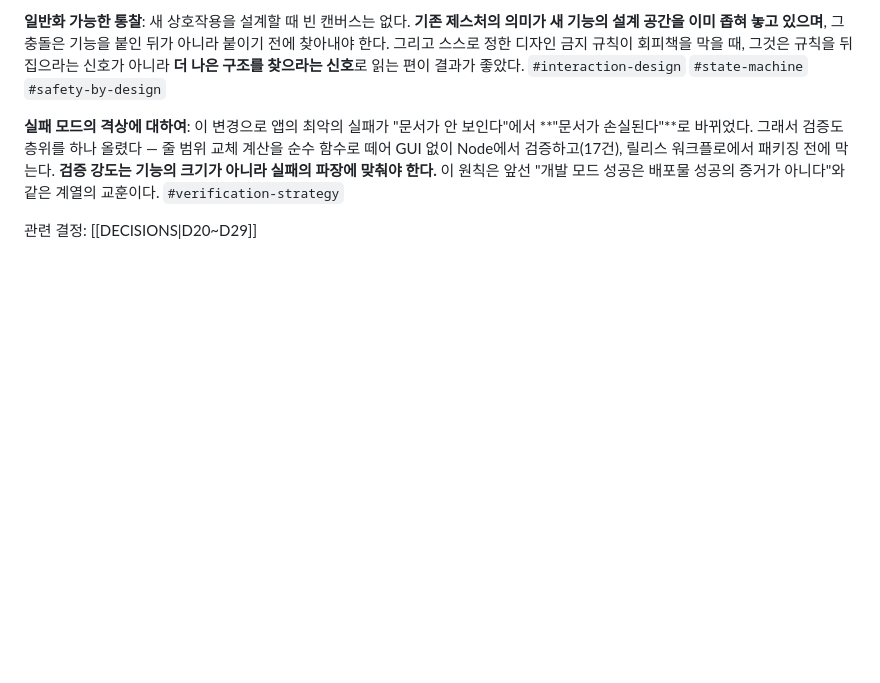
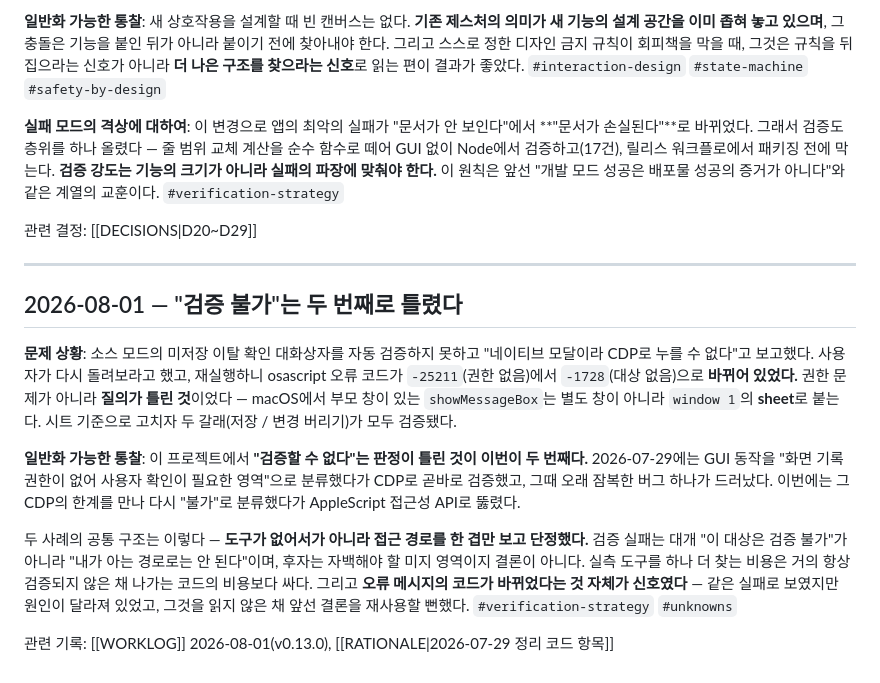
Before and after one commit to KIMHeeKwon/MD-Viewer, a Markdown page: docs/RATIONALE.md, the part around the change. Rendered like a GitHub page; blank space fills up the shorter version.

Commit message:
docs: 미저장 이탈 대화상자 검증 완료 기록
macOS에서 부모 창이 있는 showMessageBox는 별도 창이 아니라 sheet로 붙는다.
시트 기준 AppleScript로 저장/변경 버리기 두 갈래를 모두 실측 검증했다.

Co-Authored-By: Claude Opus 5 <noreply@anthropic.com>

```diff
--- a/docs/RATIONALE.md
+++ b/docs/RATIONALE.md
@@ -192,3 +192,27 @@ GUI가 하나도 적용이 되지 않았다"고 신고했다. **v0.1.0부터 v0.
 `#verification-strategy`
 
 관련 결정: [[DECISIONS|D20~D29]]
+
+---
+
+## 2026-08-01 — "검증 불가"는 두 번째로 틀렸다
+
+**문제 상황**: 소스 모드의 미저장 이탈 확인 대화상자를 자동 검증하지 못하고 "네이티브 모달이라
+CDP로 누를 수 없다"고 보고했다. 사용자가 다시 돌려보라고 했고, 재실행하니 osascript 오류 코드가
+`-25211`(권한 없음)에서 `-1728`(대상 없음)으로 **바뀌어 있었다.** 권한 문제가 아니라
+**질의가 틀린 것**이었다 — macOS에서 부모 창이 있는 `showMessageBox`는 별도 창이 아니라
+`window 1`의 **sheet**로 붙는다. 시트 기준으로 고치자 두 갈래(저장 / 변경 버리기)가 모두 검증됐다.
+
+**일반화 가능한 통찰**: 이 프로젝트에서 **"검증할 수 없다"는 판정이 틀린 것이 이번이 두 번째다.**
+2026-07-29에는 GUI 동작을 "화면 기록 권한이 없어 사용자 확인이 필요한 영역"으로 분류했다가
+CDP로 곧바로 검증했고, 그때 오래 잠복한 버그 하나가 드러났다. 이번에는 그 CDP의 한계를 만나
+다시 "불가"로 분류했다가 AppleScript 접근성 API로 뚫렸다.
+
+두 사례의 공통 구조는 이렇다 — **도구가 없어서가 아니라 접근 경로를 한 겹만 보고 단정했다.**
+검증 실패는 대개 "이 대상은 검증 불가"가 아니라 "내가 아는 경로로는 안 된다"이며, 후자는
+자백해야 할 미지 영역이지 결론이 아니다. 실측 도구를 하나 더 찾는 비용은 거의 항상
+검증되지 않은 채 나가는 코드의 비용보다 싸다. 그리고 **오류 메시지의 코드가 바뀌었다는 것 자체가
+신호였다** — 같은 실패로 보였지만 원인이 달라져 있었고, 그것을 읽지 않은 채 앞선 결론을
+재사용할 뻔했다. `#verification-strategy` `#unknowns`
+
+관련 기록: [[WORKLOG]] 2026-08-01(v0.13.0), [[RATIONALE|2026-07-29 정리 코드 항목]]
```
Also changed, not shown: docs/WORKLOG.md (+9 -3 lines).
